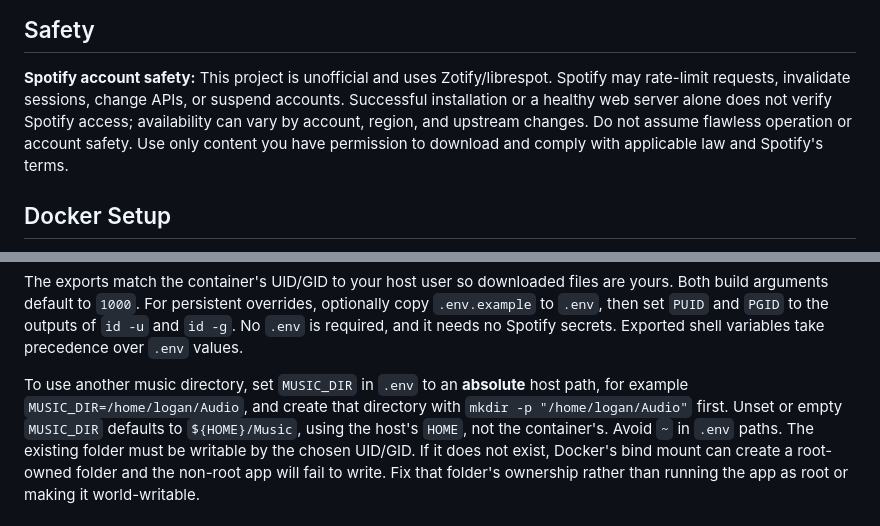
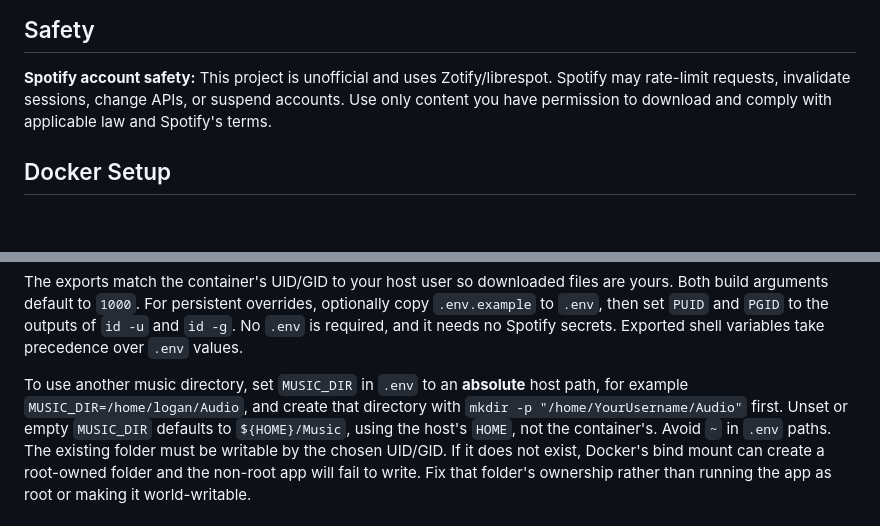
Before and after one commit to LogqnTyler/Spotisync, a Markdown page: README.md, 2 parts joined by grey strips. Drawn GitHub-style; blank space fills up the shorter version.

Commit message:
Update README for clarity and safety warnings
Removed redundant warnings about Spotify account safety and clarified instructions for setting the music directory.

```diff
--- a/README.md
+++ b/README.md
@@ -8,10 +8,8 @@ database, frontend build, or cloud service is required.
 
 **Spotify account safety:** This project is unofficial and uses Zotify/librespot.
 Spotify may rate-limit requests, invalidate sessions, change APIs, or suspend
-accounts. Successful installation or a healthy web server alone does not verify
-Spotify access; availability can vary by account, region, and upstream changes.
-Do not assume flawless operation or account safety. Use only content you have
-permission to download and comply with applicable law and Spotify's terms.
+accounts. Use only content you have permission to download and comply with applicable
+law and Spotify's terms.
 
 ## Docker Setup
 
@@ -38,7 +36,7 @@ Exported shell variables take precedence over `.env` values.
 
 To use another music directory, set `MUSIC_DIR` in `.env` to an **absolute** host
 path, for example `MUSIC_DIR=/home/logan/Audio`, and create that directory with
-`mkdir -p "/home/logan/Audio"` first. Unset or empty `MUSIC_DIR` defaults to
+`mkdir -p "/home/YourUsername/Audio"` first. Unset or empty `MUSIC_DIR` defaults to
 `${HOME}/Music`, using the host's `HOME`, not the container's. Avoid `~` in `.env`
 paths. The existing folder must be writable by the chosen UID/GID. If it does not
 exist, Docker's bind mount can create a root-owned folder and the non-root app
```
